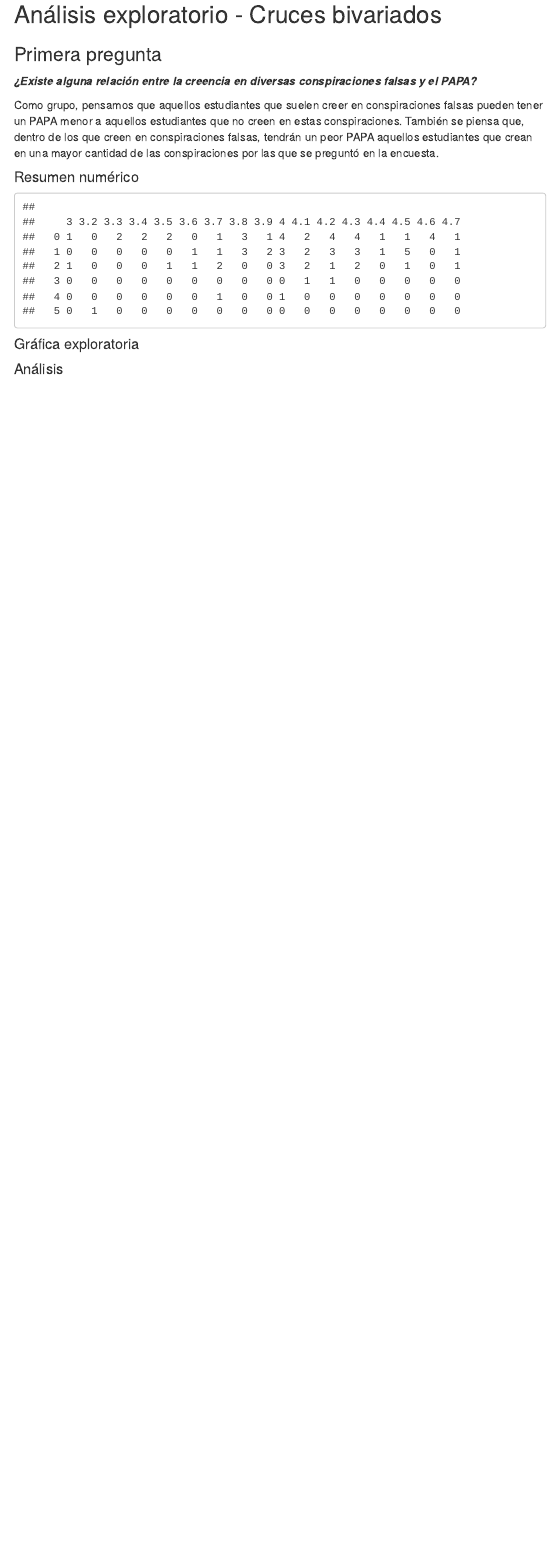
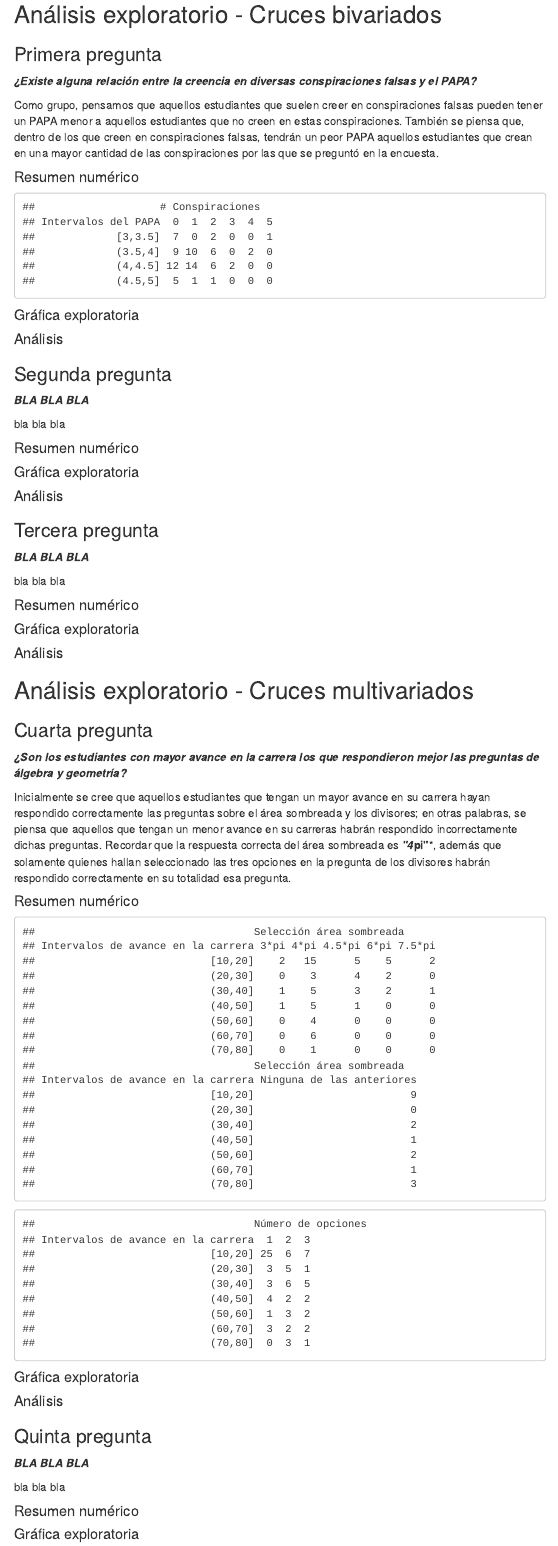
Before and after one commit to scuartasr/edaed_taller2, an R Markdown document (T4G_Taller2.Rmd): the page in a window 1100 px wide, from 1480 px down. The pictures show the output file T4G_Taller2.html that the author committed with the source, opened offline; menus at the side of the page are left out.

Commit message:
Actualización

````diff
--- a/T4G_Taller2.Rmd
+++ b/T4G_Taller2.Rmd
@@ -1021,7 +1021,8 @@ Como grupo, pensamos que aquellos estudiantes que suelen creer en conspiraciones
 #### Resumen numérico
 
 ```{r, echo = FALSE}
-table(encuesta$numero_conspiraciones,encuesta$Q08_PAPA)
+intervalos_PAPA <- cut(encuesta$Q08_PAPA,c(3.0,3.5,4.0,4.5,5.0),include.lowest=TRUE)
+table(intervalos_PAPA, encuesta$numero_conspiraciones, dnn = c("Intervalos del PAPA","# Conspiraciones"))
 ```
 
 #### Gráfica exploratoria
@@ -1029,3 +1030,84 @@ table(encuesta$numero_conspiraciones,encuesta$Q08_PAPA)
 
 
 #### Análisis
+
+
+
+### Segunda pregunta
+
+***BLA BLA BLA***
+
+bla bla bla
+
+#### Resumen numérico
+
+
+
+#### Gráfica exploratoria
+
+
+
+#### Análisis
+
+
+
+### Tercera pregunta
+
+***BLA BLA BLA***
+
+bla bla bla
+
+#### Resumen numérico
+
+
+
+#### Gráfica exploratoria
+
+
+
+#### Análisis
+
+
+
+## Análisis exploratorio - Cruces multivariados
+
+### Cuarta pregunta
+
+***¿Son los estudiantes con mayor avance en la carrera los que respondieron mejor las preguntas de álgebra y geometría?***
+
+Inicialmente se cree que aquellos estudiantes que tengan un mayor avance en su carrera hayan respondido correctamente las preguntas sobre el área sombreada y los divisores; en otras palabras, se piensa que aquellos que tengan un menor avance en su carreras habrán respondido incorrectamente dichas preguntas. Recordar que la respuesta correcta del área sombreada es ***"4*pi"***, además que solamente quienes hallan seleccionado las tres opciones en la pregunta de los divisores habrán respondido correctamente en su totalidad esa pregunta.
+
+#### Resumen numérico
+
+```{r, echo = FALSE}
+#respuestas_correctas <- encuesta$Q24_area[encuesta$Q24_area == "4*pi"]
+encuesta$Q24_area[!is.na(encuesta$Q24_area) & is.na(encuesta$V51_Avance)] <- NA
+intervalos_avance <- cut(encuesta$V51_Avance,c(10,20,30,40,50,60,70,80),include.lowest=TRUE)
+table(intervalos_avance, encuesta$Q24_area, dnn = c("Intervalos de avance en la carrera","Selección área sombreada"))
+```
+
+```{r, echo = FALSE}
+intervalos_avance <- cut(encuesta$V51_Avance,c(10,20,30,40,50,60,70,80),include.lowest=TRUE)
+
+table(intervalos_avance,encuesta$opciones_divisor, dnn = c("Intervalos de avance en la carrera","Número de opciones"))
+```
+
+#### Gráfica exploratoria
+
+
+
+#### Análisis
+
+
+
+### Quinta pregunta
+
+***BLA BLA BLA***
+
+bla bla bla
+
+#### Resumen numérico
+
+
+
+#### Gráfica exploratoria
````
Also changed, not shown: Ej_profesor.Rmd (+1 -23 lines), T4G_Taller2.html, T4G_Taller2.Rmd (4 more changed lines).
